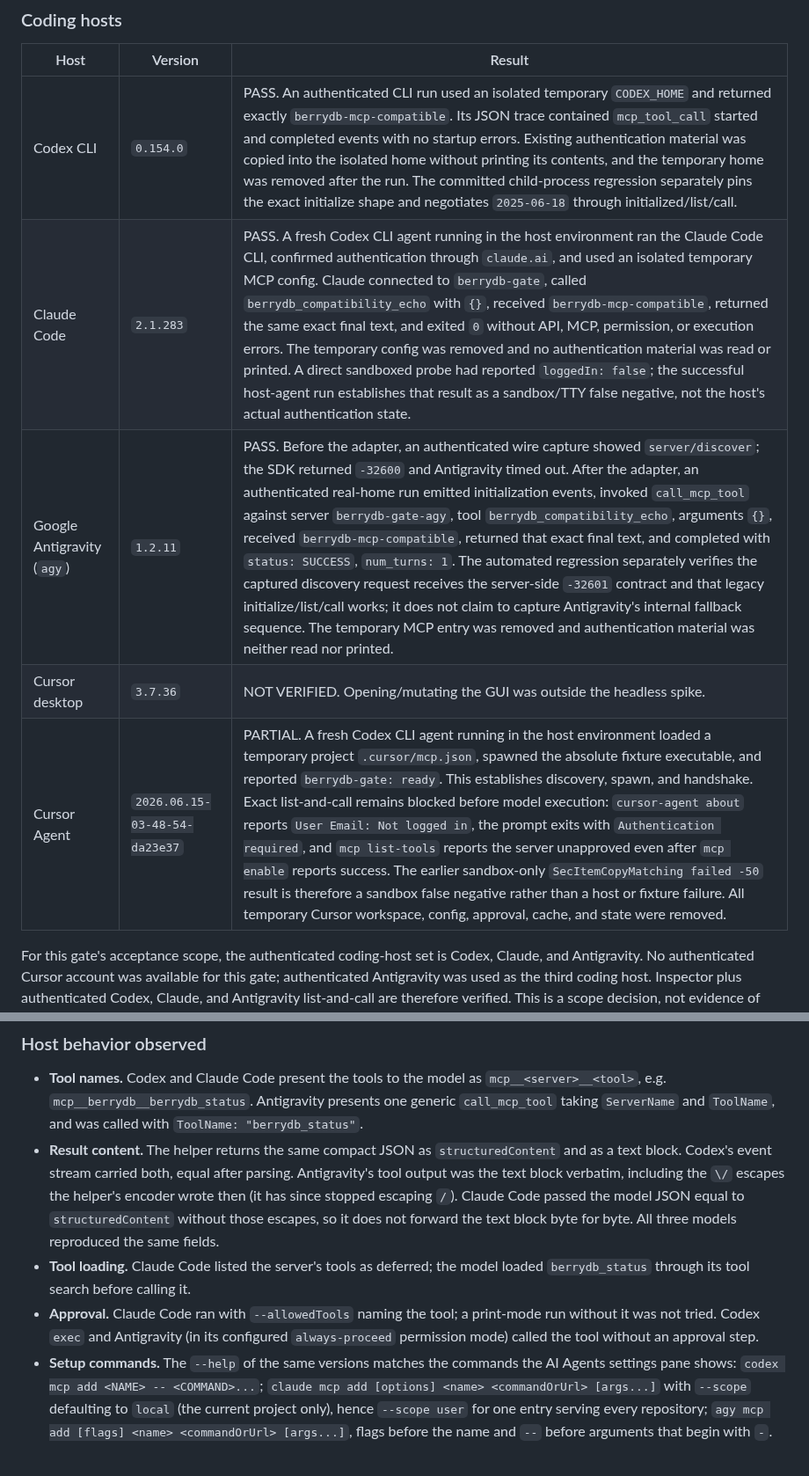
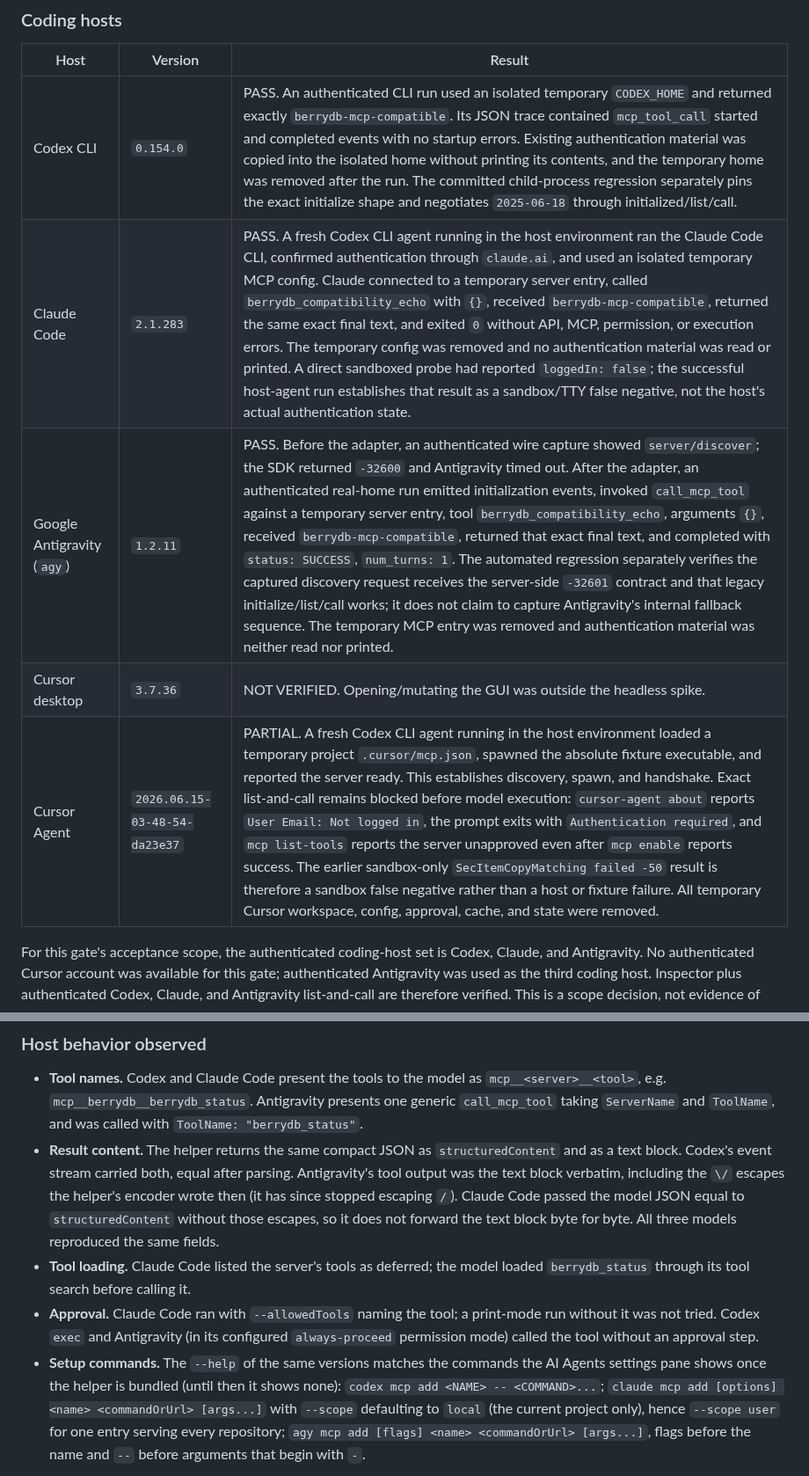
Before and after one commit to berry-apps/berrydb-desktop, a Markdown page: docs/mcp-server-compatibility.md, 2 parts joined by grey strips. Shown at 88% size. Drawn GitHub-style.

```diff
--- a/docs/mcp-server-compatibility.md
+++ b/docs/mcp-server-compatibility.md
@@ -93,10 +93,10 @@ The earlier sandbox result was an environmental DNS failure, not an Inspector or
 | Host | Version | Result |
 | --- | --- | --- |
 | Codex CLI | `0.154.0` | PASS. An authenticated CLI run used an isolated temporary `CODEX_HOME` and returned exactly `berrydb-mcp-compatible`. Its JSON trace contained `mcp_tool_call` started and completed events with no startup errors. Existing authentication material was copied into the isolated home without printing its contents, and the temporary home was removed after the run. The committed child-process regression separately pins the exact initialize shape and negotiates `2025-06-18` through initialized/list/call. |
-| Claude Code | `2.1.283` | PASS. A fresh Codex CLI agent running in the host environment ran the Claude Code CLI, confirmed authentication through `claude.ai`, and used an isolated temporary MCP config. Claude connected to `berrydb-gate`, called `berrydb_compatibility_echo` with `{}`, received `berrydb-mcp-compatible`, returned the same exact final text, and exited `0` without API, MCP, permission, or execution errors. The temporary config was removed and no authentication material was read or printed. A direct sandboxed probe had reported `loggedIn: false`; the successful host-agent run establishes that result as a sandbox/TTY false negative, not the host's actual authentication state. |
-| Google Antigravity (`agy`) | `1.2.11` | PASS. Before the adapter, an authenticated wire capture showed `server/discover`; the SDK returned `-32600` and Antigravity timed out. After the adapter, an authenticated real-home run emitted initialization events, invoked `call_mcp_tool` against server `berrydb-gate-agy`, tool `berrydb_compatibility_echo`, arguments `{}`, received `berrydb-mcp-compatible`, returned that exact final text, and completed with `status: SUCCESS`, `num_turns: 1`. The automated regression separately verifies the captured discovery request receives the server-side `-32601` contract and that legacy initialize/list/call works; it does not claim to capture Antigravity's internal fallback sequence. The temporary MCP entry was removed and authentication material was neither read nor printed. |
+| Claude Code | `2.1.283` | PASS. A fresh Codex CLI agent running in the host environment ran the Claude Code CLI, confirmed authentication through `claude.ai`, and used an isolated temporary MCP config. Claude connected to a temporary server entry, called `berrydb_compatibility_echo` with `{}`, received `berrydb-mcp-compatible`, returned the same exact final text, and exited `0` without API, MCP, permission, or execution errors. The temporary config was removed and no authentication material was read or printed. A direct sandboxed probe had reported `loggedIn: false`; the successful host-agent run establishes that result as a sandbox/TTY false negative, not the host's actual authentication state. |
+| Google Antigravity (`agy`) | `1.2.11` | PASS. Before the adapter, an authenticated wire capture showed `server/discover`; the SDK returned `-32600` and Antigravity timed out. After the adapter, an authenticated real-home run emitted initialization events, invoked `call_mcp_tool` against a temporary server entry, tool `berrydb_compatibility_echo`, arguments `{}`, received `berrydb-mcp-compatible`, returned that exact final text, and completed with `status: SUCCESS`, `num_turns: 1`. The automated regression separately verifies the captured discovery request receives the server-side `-32601` contract and that legacy initialize/list/call works; it does not claim to capture Antigravity's internal fallback sequence. The temporary MCP entry was removed and authentication material was neither read nor printed. |
 | Cursor desktop | `3.7.36` | NOT VERIFIED. Opening/mutating the GUI was outside the headless spike. |
-| Cursor Agent | `2026.06.15-03-48-54-da23e37` | PARTIAL. A fresh Codex CLI agent running in the host environment loaded a temporary project `.cursor/mcp.json`, spawned the absolute fixture executable, and reported `berrydb-gate: ready`. This establishes discovery, spawn, and handshake. Exact list-and-call remains blocked before model execution: `cursor-agent about` reports `User Email: Not logged in`, the prompt exits with `Authentication required`, and `mcp list-tools` reports the server unapproved even after `mcp enable` reports success. The earlier sandbox-only `SecItemCopyMatching failed -50` result is therefore a sandbox false negative rather than a host or fixture failure. All temporary Cursor workspace, config, approval, cache, and state were removed. |
+| Cursor Agent | `2026.06.15-03-48-54-da23e37` | PARTIAL. A fresh Codex CLI agent running in the host environment loaded a temporary project `.cursor/mcp.json`, spawned the absolute fixture executable, and reported the server ready. This establishes discovery, spawn, and handshake. Exact list-and-call remains blocked before model execution: `cursor-agent about` reports `User Email: Not logged in`, the prompt exits with `Authentication required`, and `mcp list-tools` reports the server unapproved even after `mcp enable` reports success. The earlier sandbox-only `SecItemCopyMatching failed -50` result is therefore a sandbox false negative rather than a host or fixture failure. All temporary Cursor workspace, config, approval, cache, and state were removed. |
 
 For this gate's acceptance scope, the authenticated coding-host set is Codex, Claude, and Antigravity. No authenticated Cursor account was available for this gate; authenticated Antigravity was used as the third coding host. Inspector plus authenticated Codex, Claude, and Antigravity list-and-call are therefore verified. This is a scope decision, not evidence of Cursor compatibility: Cursor Agent discovery/spawn/handshake is verified, but authenticated list-and-call and Cursor desktop remain unverified and must be completed before any Cursor support claim.
 
@@ -421,8 +421,7 @@ linked folder while the process ran in the temporary root, selection was
   verbatim, including the `\/` escapes the helper's encoder wrote then (it
   has since stopped escaping `/`). Claude Code passed the model JSON equal
   to `structuredContent` without those escapes, so it does not forward the
-  text block byte for byte. All three
-  models reproduced the same fields.
+  text block byte for byte. All three models reproduced the same fields.
 - **Tool loading.** Claude Code listed the server's tools as deferred; the
   model loaded `berrydb_status` through its tool search before calling it.
 - **Approval.** Claude Code ran with `--allowedTools` naming the tool; a
@@ -430,7 +429,8 @@ linked folder while the process ran in the temporary root, selection was
   its configured `always-proceed` permission mode) called the tool without
   an approval step.
 - **Setup commands.** The `--help` of the same versions matches the
-  commands the AI Agents settings pane shows:
+  commands the AI Agents settings pane shows once the helper is bundled
+  (until then it shows none):
   `codex mcp add <NAME> -- <COMMAND>...`;
   `claude mcp add [options] <name> <commandOrUrl> [args...]` with
   `--scope` defaulting to `local` (the current project only), hence
```
Also changed, not shown: docs/architecture/mcp-server.md (+18 -8 lines).
